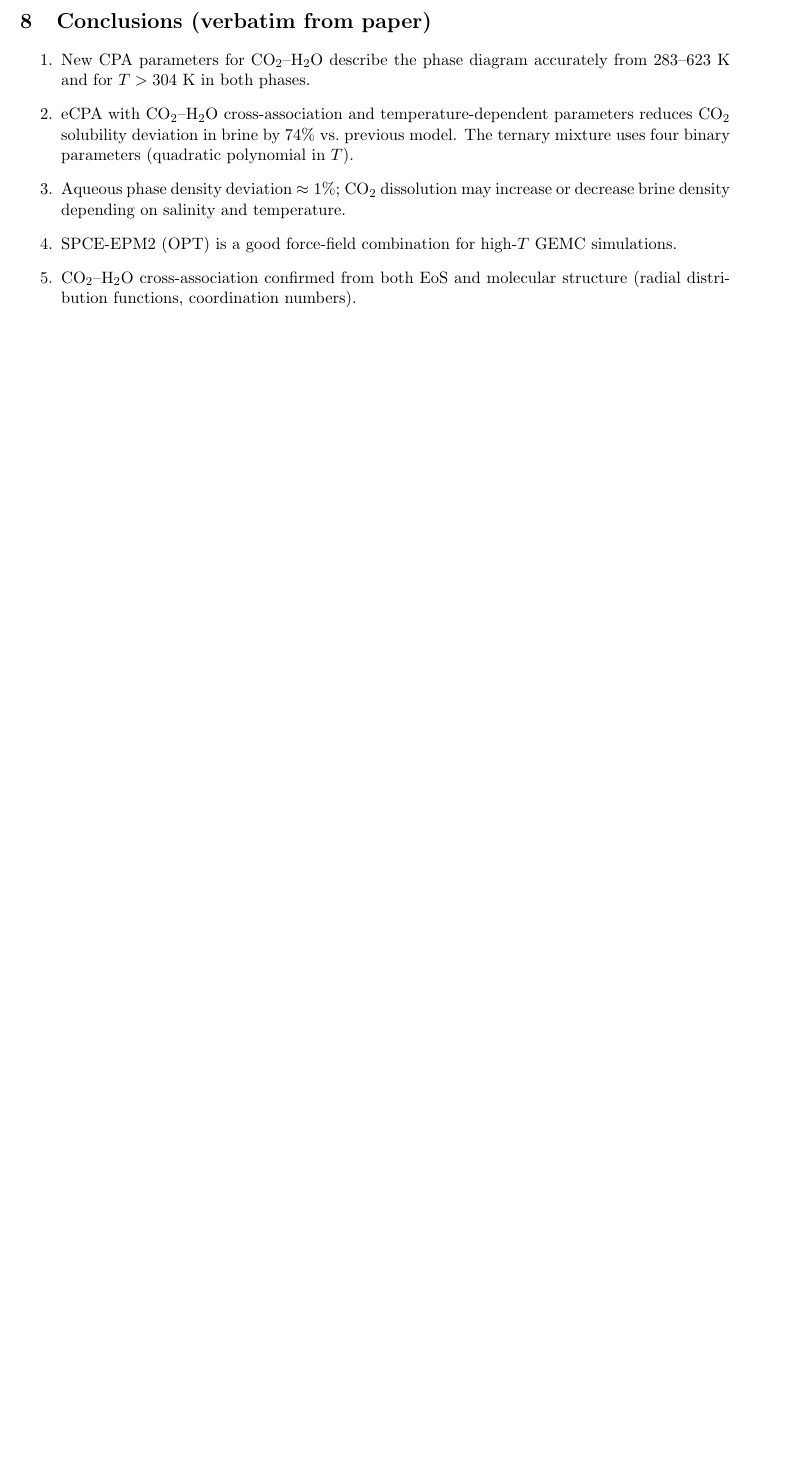
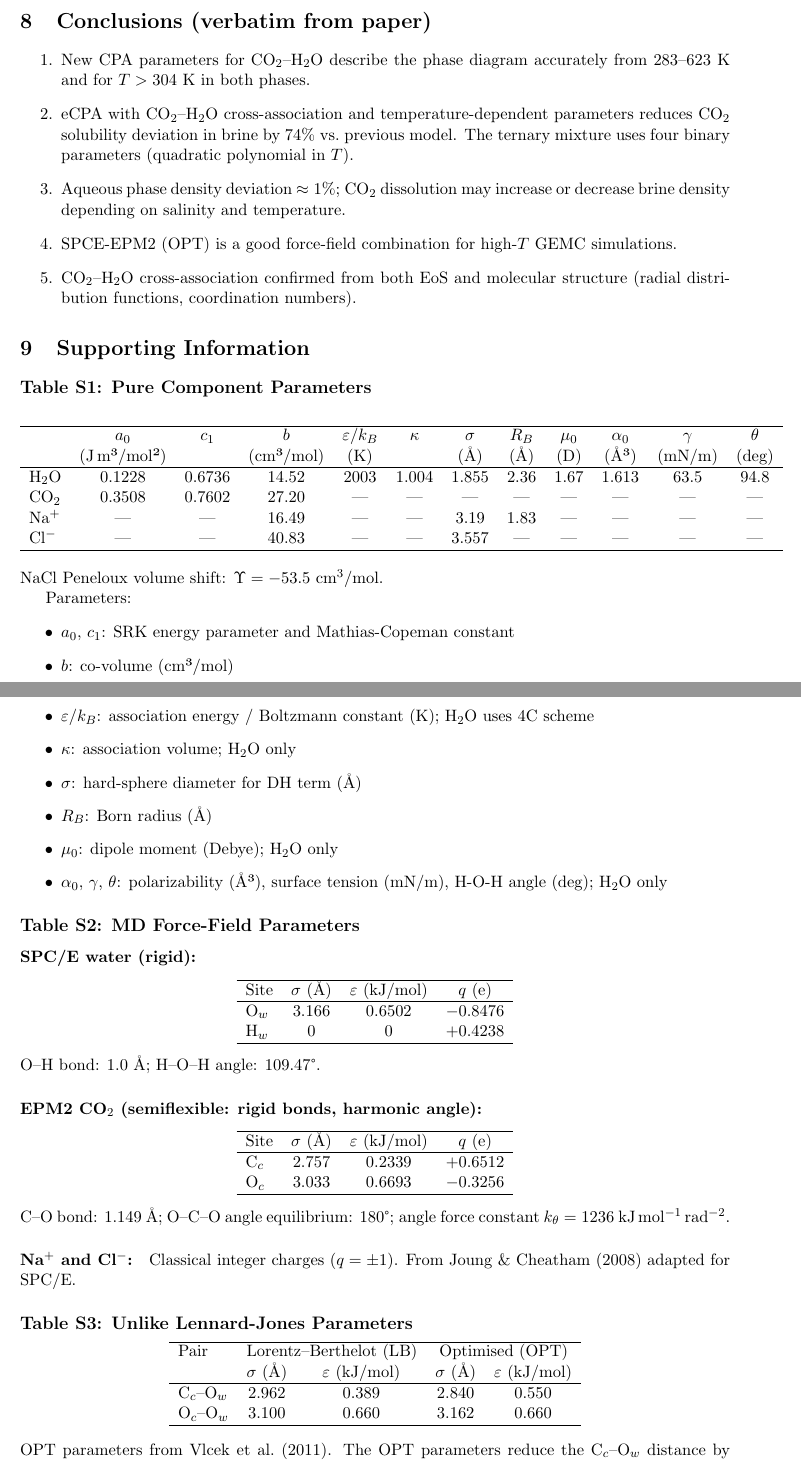
Before and after one commit to jmoortgat/CPA_and_eCPA_flash, a LaTeX document (paper/coelho2025_summary.tex): part of page 7 of 7 before the commit and two parts of pages 7 and 8 of 9 after it, the two joined at a grey line, cut so that both start at the same text, the shorter picture padded with empty space. Compiled offline with pdfLaTeX.

Commit message:
Add Supporting Information content to paper LaTeX summary
Tables S1-S3 (pure component params, MD force fields, unlike LJ params)
and SI equations (fugacity coefficient derivations for all four Helmholtz
terms: SRK, association, Debye-Hückel, Born).

```diff
--- a/paper/coelho2025_summary.tex
+++ b/paper/coelho2025_summary.tex
@@ -327,3 +327,83 @@ At high $T$, thermal effects overcome SPCE overpolarization.
     (radial distribution functions, coordination numbers).
 \end{enumerate}
 
+% ==============================================================================
+\section{Supporting Information}
+
+\subsection*{Table S1: Pure Component Parameters}
+
+\begin{center}
+\begin{tabular}{lcccccccccccc}
+\hline
+ & $a_0$ & $c_1$ & $b$ & $\varepsilon/k_B$ & $\kappa$ & $\sigma$ & $R_B$ & $\mu_0$ & $\alpha_0$ & $\gamma$ & $\theta$ \\
+ & (J\,m³/mol²) & & (cm³/mol) & (K) & & (Å) & (Å) & (D) & (Å³) & (mN/m) & (deg) \\
+\hline
+H$_2$O & 0.1228 & 0.6736 & 14.52 & 2003 & 1.004 & 1.855 & 2.36 & 1.67 & 1.613 & 63.5 & 94.8 \\
+CO$_2$ & 0.3508 & 0.7602 & 27.20 & --- & --- & --- & --- & --- & --- & --- & --- \\
+Na$^+$ & --- & --- & 16.49 & --- & --- & 3.19 & 1.83 & --- & --- & --- & --- \\
+Cl$^-$ & --- & --- & 40.83 & --- & --- & 3.557 & --- & --- & --- & --- & --- \\
+\hline
+\end{tabular}
+\end{center}
+
+\noindent NaCl Peneloux volume shift: $\Upsilon = -53.5$~cm$^3$/mol.
+
+Parameters:
+\begin{itemize}
+  \item $a_0$, $c_1$: SRK energy parameter and Mathias-Copeman constant
+  \item $b$: co-volume (cm³/mol)
+  \item $\varepsilon/k_B$: association energy / Boltzmann constant (K); H$_2$O uses 4C scheme
+  \item $\kappa$: association volume; H$_2$O only
+  \item $\sigma$: hard-sphere diameter for DH term (Å)
+  \item $R_B$: Born radius (Å)
+  \item $\mu_0$: dipole moment (Debye); H$_2$O only
+  \item $\alpha_0$, $\gamma$, $\theta$: polarizability (Å³), surface tension (mN/m), H-O-H angle (deg); H$_2$O only
+\end{itemize}
+
+\subsection*{Table S2: MD Force-Field Parameters}
+
+\paragraph{SPC/E water (rigid):}
+\begin{center}
+\begin{tabular}{lccc}
+\hline
+Site & $\sigma$ (Å) & $\varepsilon$ (kJ/mol) & $q$ (e) \\
+\hline
+O$_w$ & 3.166 & 0.6502 & $-0.8476$ \\
+H$_w$ & 0 & 0 & $+0.4238$ \\
+\hline
+\end{tabular}
+\end{center}
+O--H bond: 1.0 Å; H--O--H angle: 109.47°.
+
+\paragraph{EPM2 CO$_2$ (semiflexible: rigid bonds, harmonic angle):}
+\begin{center}
+\begin{tabular}{lccc}
+\hline
+Site & $\sigma$ (Å) & $\varepsilon$ (kJ/mol) & $q$ (e) \\
+\hline
+C$_c$ & 2.757 & 0.2339 & $+0.6512$ \\
+O$_c$ & 3.033 & 0.6693 & $-0.3256$ \\
+\hline
+\end{tabular}
+\end{center}
+C--O bond: 1.149 Å; O--C--O angle equilibrium: 180°; angle force constant $k_\theta = 1236$~kJ\,mol$^{-1}$\,rad$^{-2}$.
+
+\paragraph{Na$^+$ and Cl$^-$:} Classical integer charges ($q = \pm1$).
+From Joung \& Cheatham (2008) adapted for SPC/E.
+
+\subsection*{Table S3: Unlike Lennard-Jones Parameters}
+
+\begin{center}
+\begin{tabular}{lccccc}
+\hline
+Pair & \multicolumn{2}{c}{Lorentz--Berthelot (LB)} & \multicolumn{2}{c}{Optimised (OPT)} \\
+ & $\sigma$ (Å) & $\varepsilon$ (kJ/mol) & $\sigma$ (Å) & $\varepsilon$ (kJ/mol) \\
+\hline
+C$_c$--O$_w$ & 2.962 & 0.389 & 2.840 & 0.550 \\
+O$_c$--O$_w$ & 3.100 & 0.660 & 3.162 & 0.660 \\
+\hline
+\end{tabular}
+\end{center}
+
+\noindent OPT parameters from Vlcek et al.\ (2011). The OPT parameters reduce the C$_c$--O$_w$ distance
+by $\sim$4\% and increase the well depth by $\sim$41\% relative to LB, improving CO$_2$ solubility
```
Also changed, not shown: paper/coelho2025_summary.tex (71 more changed lines).
